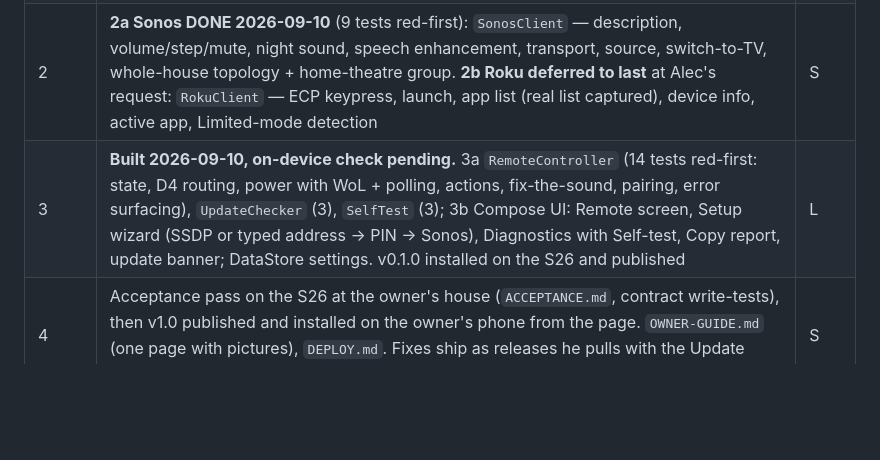
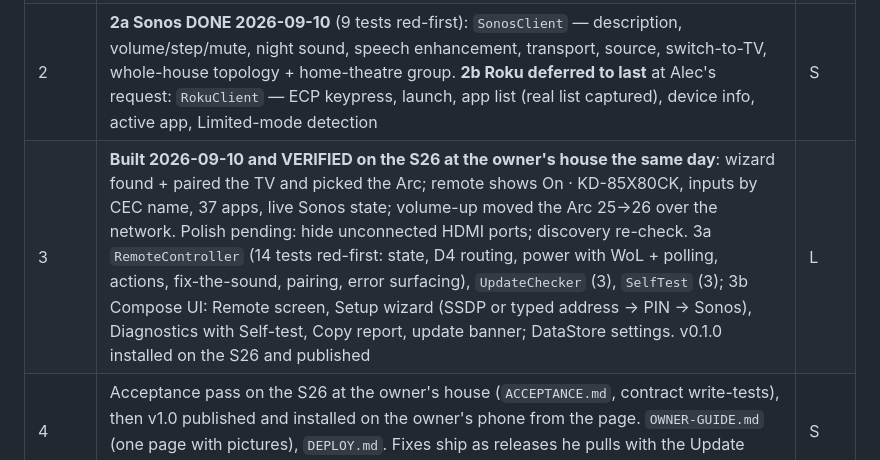
Before and after one commit to Willits-Alec/hearth-tv, a Markdown page: SCOPE.md, the part around the change. GitHub-like rendering; blank space fills up the shorter version.

Commit message:
scope: Stage 3 verified on device

```diff
--- a/SCOPE.md
+++ b/SCOPE.md
@@ -158,7 +158,7 @@ net/           WifiBoundHttp: OkHttp + sockets bound to the Wi-Fi Network   ←
 | 0 | **DONE 2026-09-10.** Repo skeleton from the Reach template, new keystore (outside git), 30 scrubbed fixtures, FakeBraviaServer + FakeSonos + FakeRoku with 20 green JVM tests, `assembleRelease` gated on the suite, public repo `Willits-Alec/hearth-tv` + Pages page + `publish.ps1` + `install-s26.ps1`; v0.0.1 published and installed on the S26 | S |
 | 1 | **Code DONE 2026-09-10** (47 tests green, written red first): `BraviaClient` — PIN + PSK auth, power, state, volume/mute/step, sound output, inputs, apps, now-playing, IRCC with the TV's own code table, text entry; `WakeOnLan`; `SsdpDiscovery`; `LanTransport` (Wi-Fi-bound). Real-TV contract run through Alec's phone (2026-09-10): pairing, IRCC, all reads, volume nudge, sound output speaker↔audioSystem, power off→standby→on over the network (no WoL needed while WoL mode is on) — all as the fake predicts; the `-PtvIp` runner is still to be wired | M |
 | 2 | **2a Sonos DONE 2026-09-10** (9 tests red-first): `SonosClient` — description, volume/step/mute, night sound, speech enhancement, transport, source, switch-to-TV, whole-house topology + home-theatre group. **2b Roku deferred to last** at Alec's request: `RokuClient` — ECP keypress, launch, app list (real list captured), device info, active app, Limited-mode detection | S |
-| 3 | **Built 2026-09-10, on-device check pending.** 3a `RemoteController` (14 tests red-first: state, D4 routing, power with WoL + polling, actions, fix-the-sound, pairing, error surfacing), `UpdateChecker` (3), `SelfTest` (3); 3b Compose UI: Remote screen, Setup wizard (SSDP or typed address → PIN → Sonos), Diagnostics with Self-test, Copy report, update banner; DataStore settings. v0.1.0 installed on the S26 and published | L |
+| 3 | **Built 2026-09-10 and VERIFIED on the S26 at the owner's house the same day**: wizard found + paired the TV and picked the Arc; remote shows On · KD-85X80CK, inputs by CEC name, 37 apps, live Sonos state; volume-up moved the Arc 25→26 over the network. Polish pending: hide unconnected HDMI ports; discovery re-check. 3a `RemoteController` (14 tests red-first: state, D4 routing, power with WoL + polling, actions, fix-the-sound, pairing, error surfacing), `UpdateChecker` (3), `SelfTest` (3); 3b Compose UI: Remote screen, Setup wizard (SSDP or typed address → PIN → Sonos), Diagnostics with Self-test, Copy report, update banner; DataStore settings. v0.1.0 installed on the S26 and published | L |
 | 4 | Acceptance pass on the S26 at the owner's house (`ACCEPTANCE.md`, contract write-tests), then v1.0 published and installed on the owner's phone from the page. `OWNER-GUIDE.md` (one page with pictures), `DEPLOY.md`. Fixes ship as releases he pulls with the Update banner. | S |
 
 Honest estimate: Stage 1 and Stage 3 are the bulk. Everything else is a day-scale item.
```
